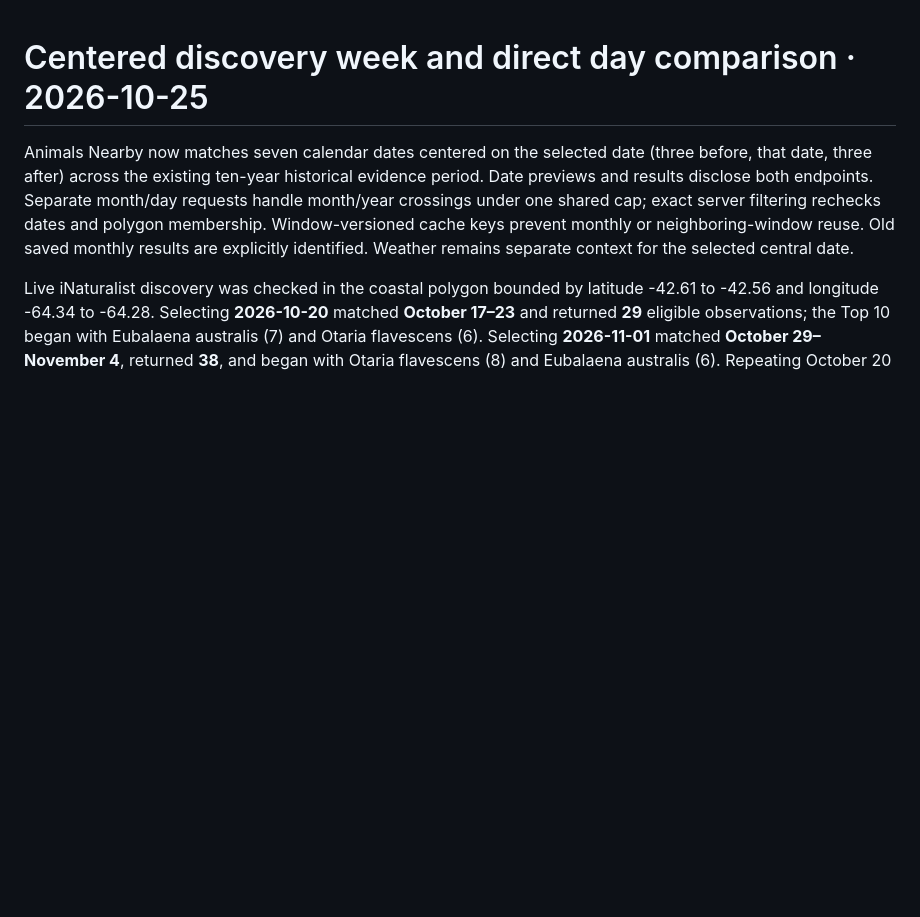
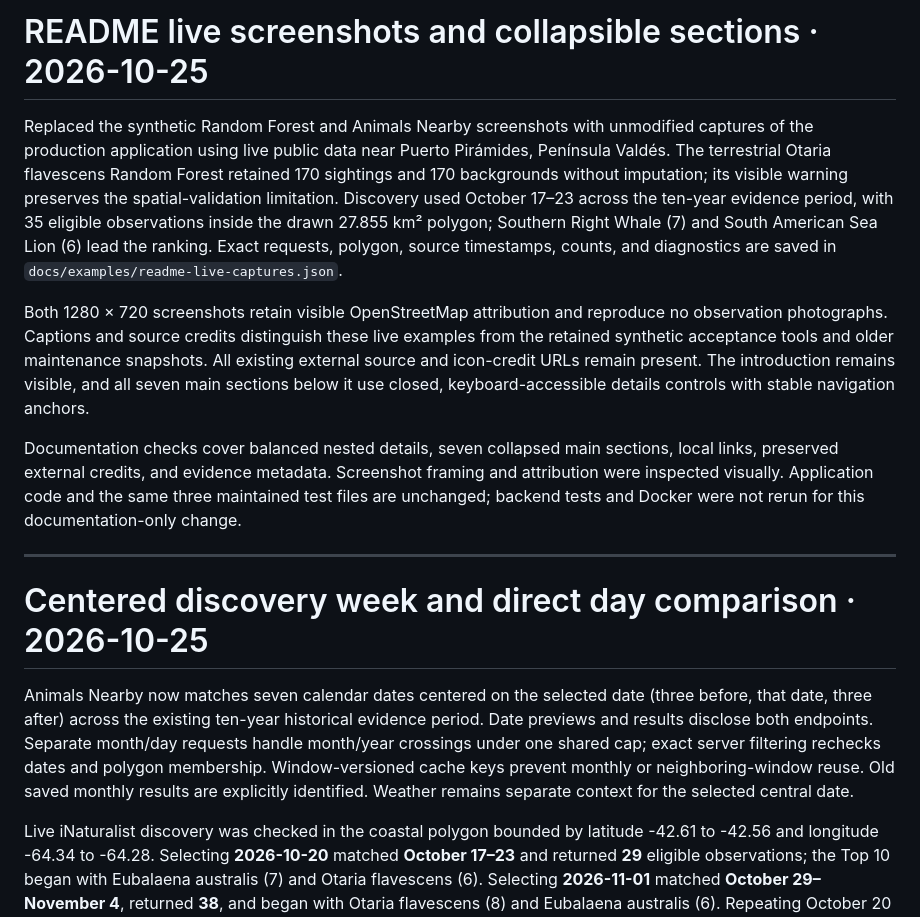
Before and after one commit to zekepulicari/sp_tracker, a Markdown page: docs/validation.md, the part around the change. Drawn GitHub-style; blank space fills up the shorter version.

```diff
--- a/docs/validation.md
+++ b/docs/validation.md
@@ -1,3 +1,13 @@
+# README live screenshots and collapsible sections · 2026-10-25
+
+Replaced the synthetic Random Forest and Animals Nearby screenshots with unmodified captures of the production application using live public data near Puerto Pirámides, Península Valdés. The terrestrial Otaria flavescens Random Forest retained 170 sightings and 170 backgrounds without imputation; its visible warning preserves the spatial-validation limitation. Discovery used October 17–23 across the ten-year evidence period, with 35 eligible observations inside the drawn 27.855 km² polygon; Southern Right Whale (7) and South American Sea Lion (6) lead the ranking. Exact requests, polygon, source timestamps, counts, and diagnostics are saved in `docs/examples/readme-live-captures.json`.
+
+Both 1280 × 720 screenshots retain visible OpenStreetMap attribution and reproduce no observation photographs. Captions and source credits distinguish these live examples from the retained synthetic acceptance tools and older maintenance snapshots. All existing external source and icon-credit URLs remain present. The introduction remains visible, and all seven main sections below it use closed, keyboard-accessible details controls with stable navigation anchors.
+
+Documentation checks cover balanced nested details, seven collapsed main sections, local links, preserved external credits, and evidence metadata. Screenshot framing and attribution were inspected visually. Application code and the same three maintained test files are unchanged; backend tests and Docker were not rerun for this documentation-only change.
+
+---
+
 # Centered discovery week and direct day comparison · 2026-10-25
 
 Animals Nearby now matches seven calendar dates centered on the selected date (three before, that date, three after) across the existing ten-year historical evidence period. Date previews and results disclose both endpoints. Separate month/day requests handle month/year crossings under one shared cap; exact server filtering rechecks dates and polygon membership. Window-versioned cache keys prevent monthly or neighboring-window reuse. Old saved monthly results are explicitly identified. Weather remains separate context for the selected central date.
```
Also changed, not shown: README.md (+46 -14 lines), docs/screenshots/discovery.jpg, docs/screenshots/random-forest.jpg, 1 other file.
